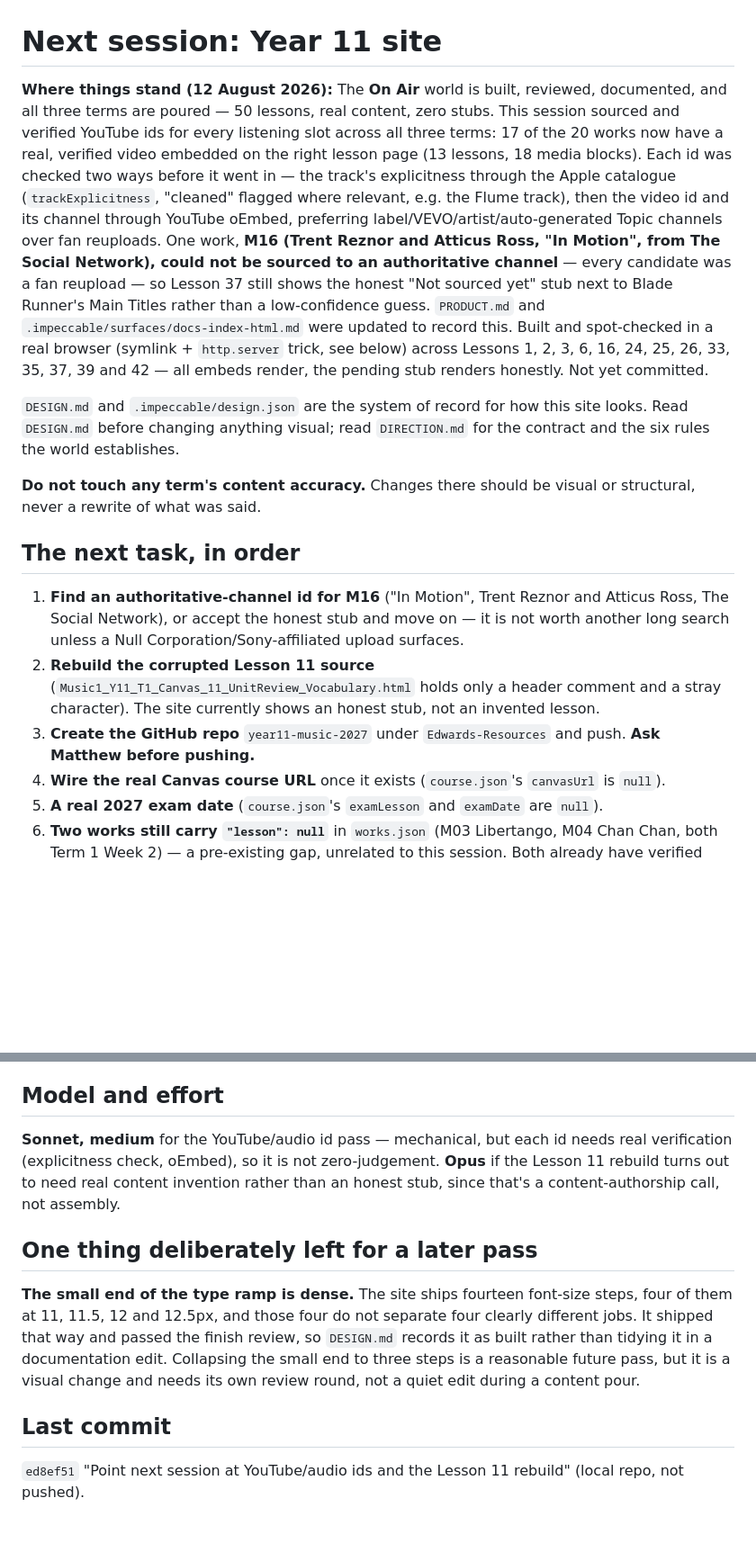
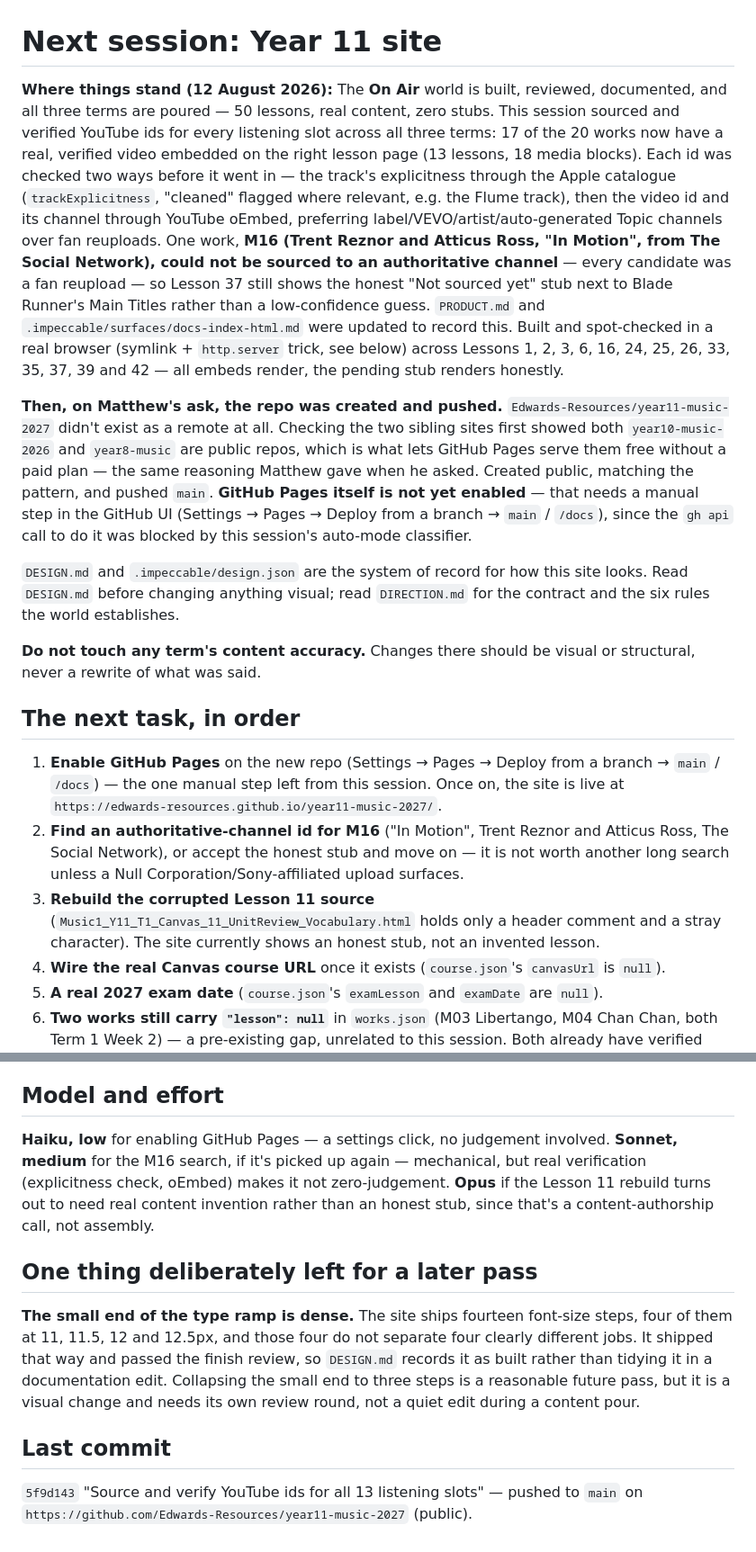
Before and after one commit to Edwards-Resources/year11-music-2027, a Markdown page: NEXT-SESSION.md, 2 parts joined by grey strips. Shown at 90% size. GitHub-like rendering; blank space fills up the shorter version.

Commit message:
Update handoff: repo created and pushed, Pages enable is next

```diff
--- a/NEXT-SESSION.md
+++ b/NEXT-SESSION.md
@@ -1,6 +1,8 @@
 # Next session: Year 11 site
 
-**Where things stand (12 August 2026):** The **On Air** world is built, reviewed, documented, and all three terms are poured — 50 lessons, real content, zero stubs. This session sourced and verified YouTube ids for every listening slot across all three terms: 17 of the 20 works now have a real, verified video embedded on the right lesson page (13 lessons, 18 media blocks). Each id was checked two ways before it went in — the track's explicitness through the Apple catalogue (`trackExplicitness`, "cleaned" flagged where relevant, e.g. the Flume track), then the video id and its channel through YouTube oEmbed, preferring label/VEVO/artist/auto-generated Topic channels over fan reuploads. One work, **M16 (Trent Reznor and Atticus Ross, "In Motion", from The Social Network), could not be sourced to an authoritative channel** — every candidate was a fan reupload — so Lesson 37 still shows the honest "Not sourced yet" stub next to Blade Runner's Main Titles rather than a low-confidence guess. `PRODUCT.md` and `.impeccable/surfaces/docs-index-html.md` were updated to record this. Built and spot-checked in a real browser (symlink + `http.server` trick, see below) across Lessons 1, 2, 3, 6, 16, 24, 25, 26, 33, 35, 37, 39 and 42 — all embeds render, the pending stub renders honestly. Not yet committed.
+**Where things stand (12 August 2026):** The **On Air** world is built, reviewed, documented, and all three terms are poured — 50 lessons, real content, zero stubs. This session sourced and verified YouTube ids for every listening slot across all three terms: 17 of the 20 works now have a real, verified video embedded on the right lesson page (13 lessons, 18 media blocks). Each id was checked two ways before it went in — the track's explicitness through the Apple catalogue (`trackExplicitness`, "cleaned" flagged where relevant, e.g. the Flume track), then the video id and its channel through YouTube oEmbed, preferring label/VEVO/artist/auto-generated Topic channels over fan reuploads. One work, **M16 (Trent Reznor and Atticus Ross, "In Motion", from The Social Network), could not be sourced to an authoritative channel** — every candidate was a fan reupload — so Lesson 37 still shows the honest "Not sourced yet" stub next to Blade Runner's Main Titles rather than a low-confidence guess. `PRODUCT.md` and `.impeccable/surfaces/docs-index-html.md` were updated to record this. Built and spot-checked in a real browser (symlink + `http.server` trick, see below) across Lessons 1, 2, 3, 6, 16, 24, 25, 26, 33, 35, 37, 39 and 42 — all embeds render, the pending stub renders honestly.
+
+**Then, on Matthew's ask, the repo was created and pushed.** `Edwards-Resources/year11-music-2027` didn't exist as a remote at all. Checking the two sibling sites first showed both `year10-music-2026` and `year8-music` are public repos, which is what lets GitHub Pages serve them free without a paid plan — the same reasoning Matthew gave when he asked. Created public, matching the pattern, and pushed `main`. **GitHub Pages itself is not yet enabled** — that needs a manual step in the GitHub UI (Settings → Pages → Deploy from a branch → `main` / `/docs`), since the `gh api` call to do it was blocked by this session's auto-mode classifier.
 
 `DESIGN.md` and `.impeccable/design.json` are the system of record for how this site looks. Read `DESIGN.md` before changing anything visual; read `DIRECTION.md` for the contract and the six rules the world establishes.
 
@@ -8,9 +10,9 @@
 
 ## The next task, in order
 
-1. **Find an authoritative-channel id for M16** ("In Motion", Trent Reznor and Atticus Ross, The Social Network), or accept the honest stub and move on — it is not worth another long search unless a Null Corporation/Sony-affiliated upload surfaces.
-2. **Rebuild the corrupted Lesson 11 source** (`Music1_Y11_T1_Canvas_11_UnitReview_Vocabulary.html` holds only a header comment and a stray character). The site currently shows an honest stub, not an invented lesson.
-3. **Create the GitHub repo** `year11-music-2027` under `Edwards-Resources` and push. **Ask Matthew before pushing.**
+1. **Enable GitHub Pages** on the new repo (Settings → Pages → Deploy from a branch → `main` / `/docs`) — the one manual step left from this session. Once on, the site is live at `https://edwards-resources.github.io/year11-music-2027/`.
+2. **Find an authoritative-channel id for M16** ("In Motion", Trent Reznor and Atticus Ross, The Social Network), or accept the honest stub and move on — it is not worth another long search unless a Null Corporation/Sony-affiliated upload surfaces.
+3. **Rebuild the corrupted Lesson 11 source** (`Music1_Y11_T1_Canvas_11_UnitReview_Vocabulary.html` holds only a header comment and a stray character). The site currently shows an honest stub, not an invented lesson.
 4. **Wire the real Canvas course URL** once it exists (`course.json`'s `canvasUrl` is `null`).
 5. **A real 2027 exam date** (`course.json`'s `examLesson` and `examDate` are `null`).
 6. **Two works still carry `"lesson": null`** in `works.json` (M03 Libertango, M04 Chan Chan, both Term 1 Week 2) — a pre-existing gap, unrelated to this session. Both already have verified YouTube ids on file (`yvtpT1ARF1o` for Libertango via Carosello Records, `o5cELP06Mik` for Chan Chan via World Circuit Records) if a lesson is added for them: assign the lesson, then add the media block the same way as the other 13.
@@ -36,7 +38,7 @@
 
 ## Model and effort
 
-**Sonnet, medium** for the YouTube/audio id pass — mechanical, but each id needs real verification (explicitness check, oEmbed), so it is not zero-judgement. **Opus** if the Lesson 11 rebuild turns out to need real content invention rather than an honest stub, since that's a content-authorship call, not assembly.
+**Haiku, low** for enabling GitHub Pages — a settings click, no judgement involved. **Sonnet, medium** for the M16 search, if it's picked up again — mechanical, but real verification (explicitness check, oEmbed) makes it not zero-judgement. **Opus** if the Lesson 11 rebuild turns out to need real content invention rather than an honest stub, since that's a content-authorship call, not assembly.
 
 ## One thing deliberately left for a later pass
 
@@ -44,4 +46,4 @@
 
 ## Last commit
 
-`ed8ef51` "Point next session at YouTube/audio ids and the Lesson 11 rebuild" (local repo, not pushed).
+`5f9d143` "Source and verify YouTube ids for all 13 listening slots" — pushed to `main` on `https://github.com/Edwards-Resources/year11-music-2027` (public).
```
